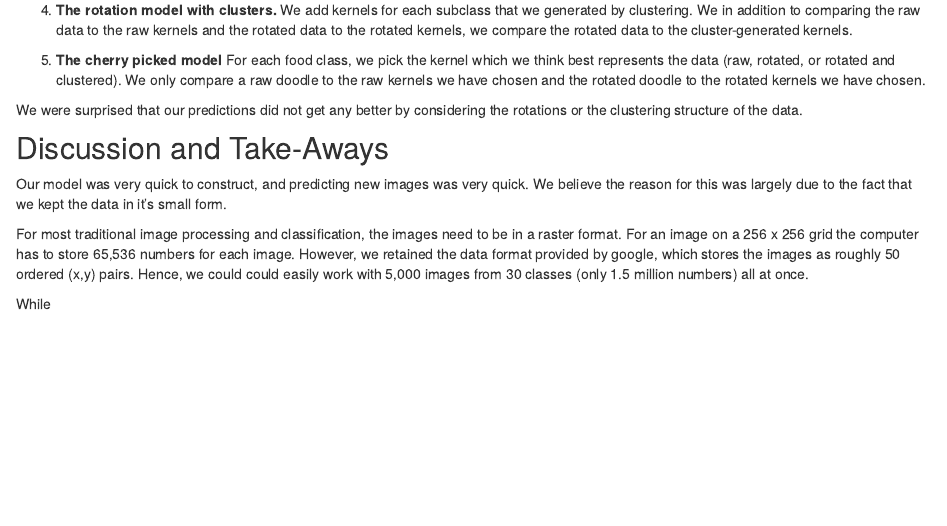
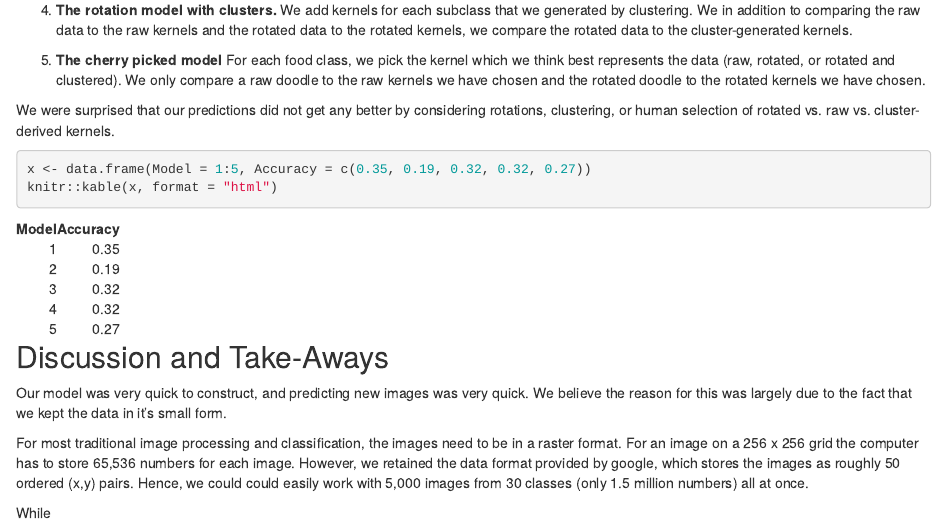
Before and after one commit to adpitt6/DataScience2, an R Markdown document (docs/Model_1.Rmd): the page in a window 1100 px wide, from 2670 px down. Rendered offline with R 4.5, knitr and Pandoc, with nearby package versions.

Commit message:
editing model 1

````diff
--- a/docs/Model_1.Rmd
+++ b/docs/Model_1.Rmd
@@ -74,7 +74,13 @@ We add kernels for each subclass that we generated by clustering. We in addition
 5. **The cherry picked model**
 For each food class, we pick the kernel which we think best represents the data (raw, rotated, or rotated and clustered). We only compare a raw doodle to the raw kernels we have chosen and the rotated doodle to the rotated kernels we have chosen.
 
-We were surprised that our predictions did not get any better by considering the rotations or the clustering structure of the data.
+We were surprised that our predictions did not get any better by considering  rotations,  clustering, or human selection of rotated vs. raw vs. cluster-derived kernels.
+
+```{r}
+x <- data.frame(Model = 1:5, Accuracy = c(0.35, 0.19, 0.32, 0.32, 0.27))
+knitr::kable(x, format = "html")
+```
+
 
 ## Discussion and Take-Aways
 
````
Also changed, not shown: 9_Characterize_Predictions.R (+2 -1 lines), 2 other files.
